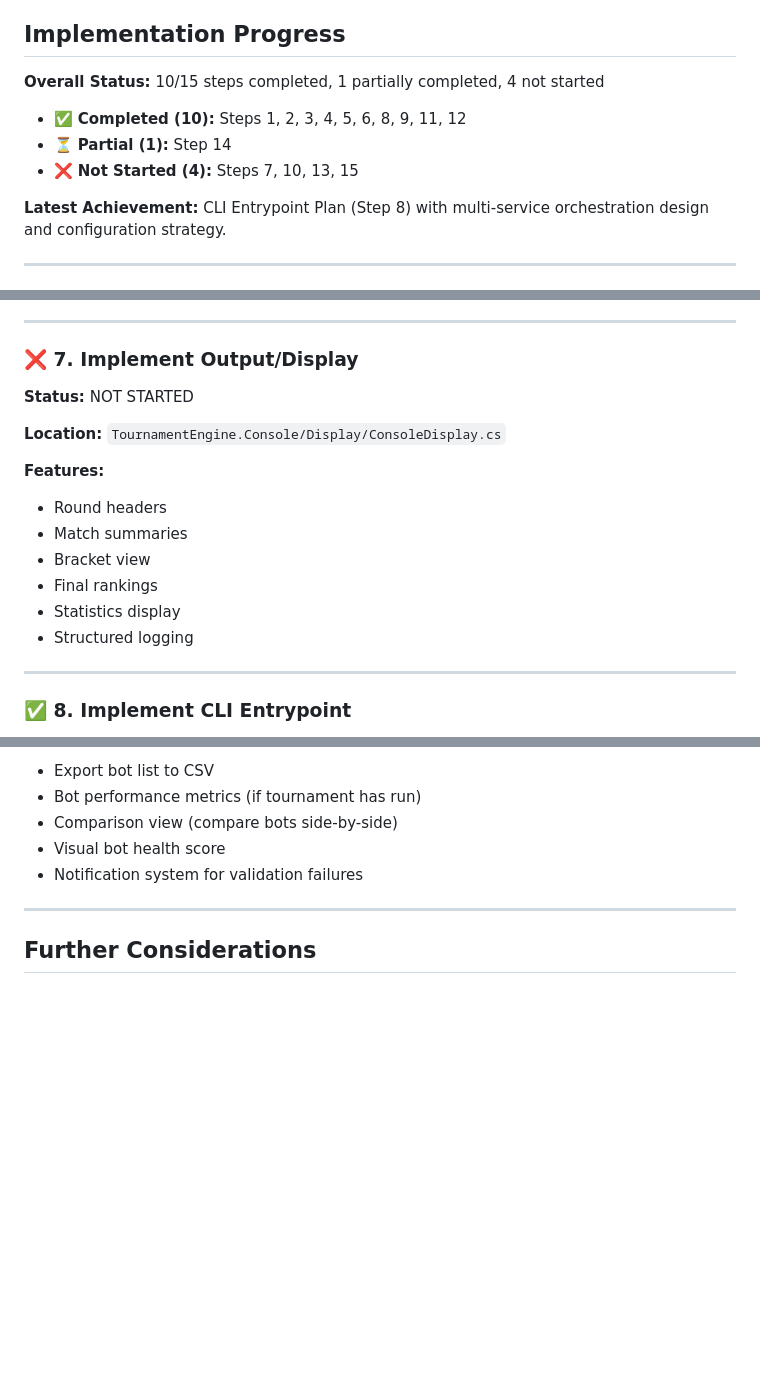
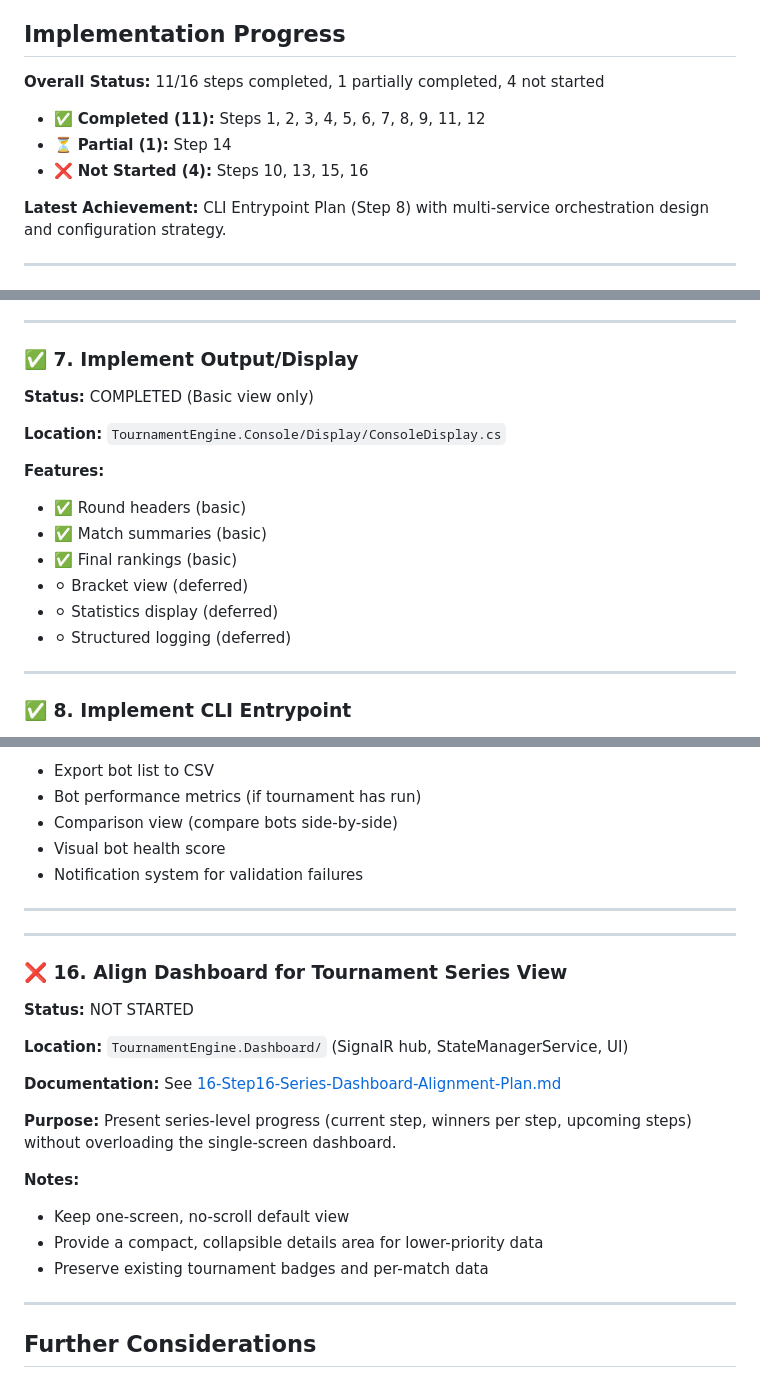
Before and after one commit to inbar-marom/TournamentWorkshop, a Markdown page: docs/03-Implementation-Plan.md, 3 parts joined by grey strips. GitHub-like rendering; blank space fills up the shorter version.

Commit message:
Update implementation plan for Step 7 and Step 16
- Mark Step 7 output/display as completed (basic view)
- Add Step 16 series-aligned dashboard step
- Update overall progress counts and success criteria

```diff
--- a/docs/03-Implementation-Plan.md
+++ b/docs/03-Implementation-Plan.md
@@ -6,11 +6,11 @@ Build the Tournament Engine in C# as a console application with clean components
 
 ## Implementation Progress
 
-**Overall Status:** 10/15 steps completed, 1 partially completed, 4 not started
+**Overall Status:** 11/16 steps completed, 1 partially completed, 4 not started
 
-- ✅ **Completed (10):** Steps 1, 2, 3, 4, 5, 6, 8, 9, 11, 12
+- ✅ **Completed (11):** Steps 1, 2, 3, 4, 5, 6, 7, 8, 9, 11, 12
 - ⏳ **Partial (1):** Step 14
-- ❌ **Not Started (4):** Steps 7, 10, 13, 15
+- ❌ **Not Started (4):** Steps 10, 13, 15, 16
 
 **Latest Achievement:** CLI Entrypoint Plan (Step 8) with multi-service orchestration design and configuration strategy.
 
@@ -116,19 +116,19 @@ Build the Tournament Engine in C# as a console application with clean components
 
 ---
 
-### ❌ 7. Implement Output/Display
+### ✅ 7. Implement Output/Display
 
-**Status:** NOT STARTED
+**Status:** COMPLETED (Basic view only)
 
 **Location:** `TournamentEngine.Console/Display/ConsoleDisplay.cs`
 
 **Features:**
-- Round headers
-- Match summaries
-- Bracket view
-- Final rankings
-- Statistics display
-- Structured logging
+- ✅ Round headers (basic)
+- ✅ Match summaries (basic)
+- ✅ Final rankings (basic)
+- ⚪ Bracket view (deferred)
+- ⚪ Statistics display (deferred)
+- ⚪ Structured logging (deferred)
 
 ---
 
@@ -354,6 +354,25 @@ Display and manage submitted bots from Step 13 with real-time status visibility
 
 ---
 
+---
+
+### ❌ 16. Align Dashboard for Tournament Series View
+
+**Status:** NOT STARTED
+
+**Location:** `TournamentEngine.Dashboard/` (SignalR hub, StateManagerService, UI)
+
+**Documentation:** See [16-Step16-Series-Dashboard-Alignment-Plan.md](16-Step16-Series-Dashboard-Alignment-Plan.md)
+
+**Purpose:** Present series-level progress (current step, winners per step, upcoming steps) without overloading the single-screen dashboard.
+
+**Notes:**
+- Keep one-screen, no-scroll default view
+- Provide a compact, collapsible details area for lower-priority data
+- Preserve existing tournament badges and per-match data
+
+---
+
 ## Further Considerations
 
 ### 1. Bot Sandboxing
```
Also changed, not shown: other parts of docs/03-Implementation-Plan.md (+2 -1 lines).
